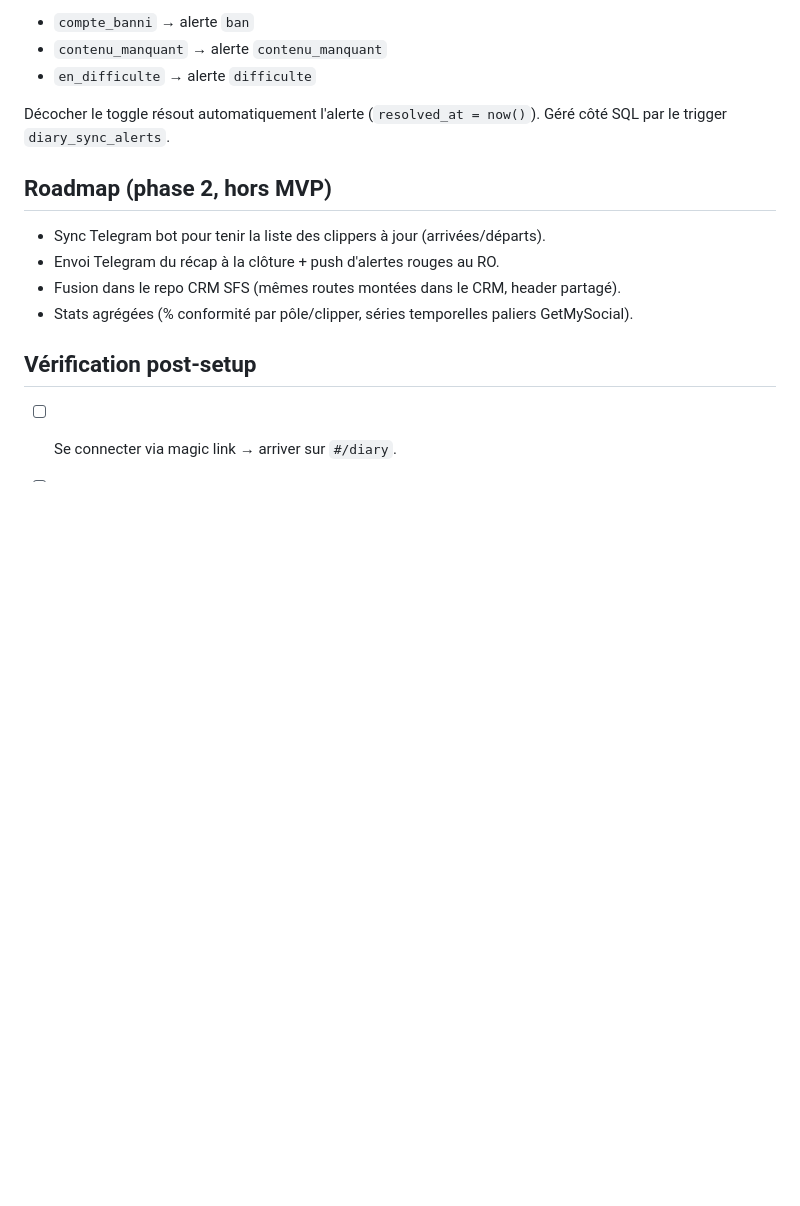
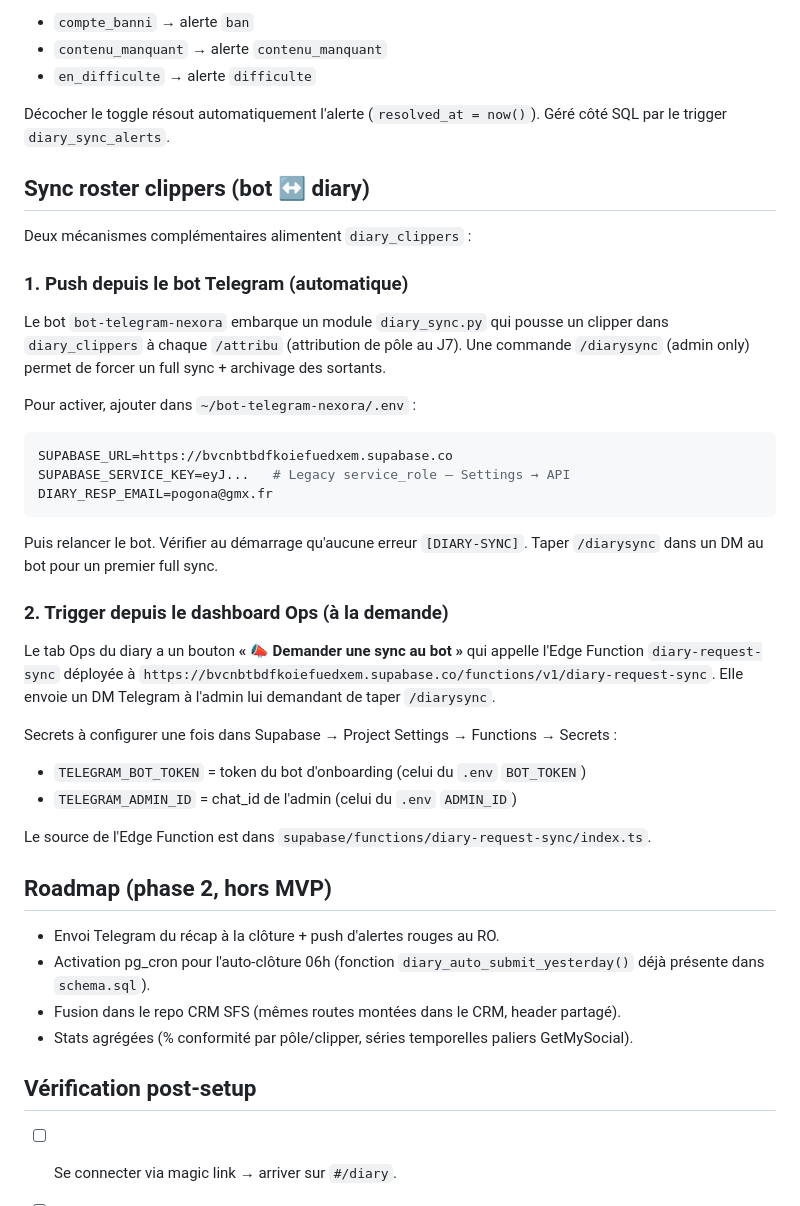
Before and after one commit to PogLP7/nexora-mym, a Markdown page: diary/README.md, the part around the change. Rendered like a GitHub page; blank space fills up the shorter version.

Commit message:
diary: doc du roster sync (bot push + Ops trigger)
Co-Authored-By: Claude Opus 4.7 <noreply@anthropic.com>

````diff
--- a/diary/README.md
+++ b/diary/README.md
@@ -89,10 +89,47 @@ Puis crée le remote et push comme pour le CRM.
 
 Décocher le toggle résout automatiquement l'alerte (`resolved_at = now()`). Géré côté SQL par le trigger `diary_sync_alerts`.
 
+## Sync roster clippers (bot ↔ diary)
+
+Deux mécanismes complémentaires alimentent `diary_clippers` :
+
+### 1. Push depuis le bot Telegram (automatique)
+
+Le bot `bot-telegram-nexora` embarque un module `diary_sync.py` qui pousse
+un clipper dans `diary_clippers` à chaque `/attribu` (attribution de pôle
+au J7). Une commande `/diarysync` (admin only) permet de forcer un full
+sync + archivage des sortants.
+
+Pour activer, ajouter dans `~/bot-telegram-nexora/.env` :
+
+```env
+SUPABASE_URL=https://bvcnbtbdfkoiefuedxem.supabase.co
+SUPABASE_SERVICE_KEY=eyJ...   # Legacy service_role — Settings → API
+DIARY_RESP_EMAIL=pogona@gmx.fr
+```
+
+Puis relancer le bot. Vérifier au démarrage qu'aucune erreur `[DIARY-SYNC]`.
+Taper `/diarysync` dans un DM au bot pour un premier full sync.
+
+### 2. Trigger depuis le dashboard Ops (à la demande)
+
+Le tab Ops du diary a un bouton **« 📣 Demander une sync au bot »** qui
+appelle l'Edge Function `diary-request-sync` déployée à
+`https://bvcnbtbdfkoiefuedxem.supabase.co/functions/v1/diary-request-sync`.
+Elle envoie un DM Telegram à l'admin lui demandant de taper `/diarysync`.
+
+Secrets à configurer une fois dans Supabase → Project Settings → Functions
+→ Secrets :
+
+- `TELEGRAM_BOT_TOKEN` = token du bot d'onboarding (celui du `.env` `BOT_TOKEN`)
+- `TELEGRAM_ADMIN_ID` = chat_id de l'admin (celui du `.env` `ADMIN_ID`)
+
+Le source de l'Edge Function est dans `supabase/functions/diary-request-sync/index.ts`.
+
 ## Roadmap (phase 2, hors MVP)
 
-- Sync Telegram bot pour tenir la liste des clippers à jour (arrivées/départs).
 - Envoi Telegram du récap à la clôture + push d'alertes rouges au RO.
+- Activation pg_cron pour l'auto-clôture 06h (fonction `diary_auto_submit_yesterday()` déjà présente dans `schema.sql`).
 - Fusion dans le repo CRM SFS (mêmes routes montées dans le CRM, header partagé).
 - Stats agrégées (% conformité par pôle/clipper, séries temporelles paliers GetMySocial).
 
````
